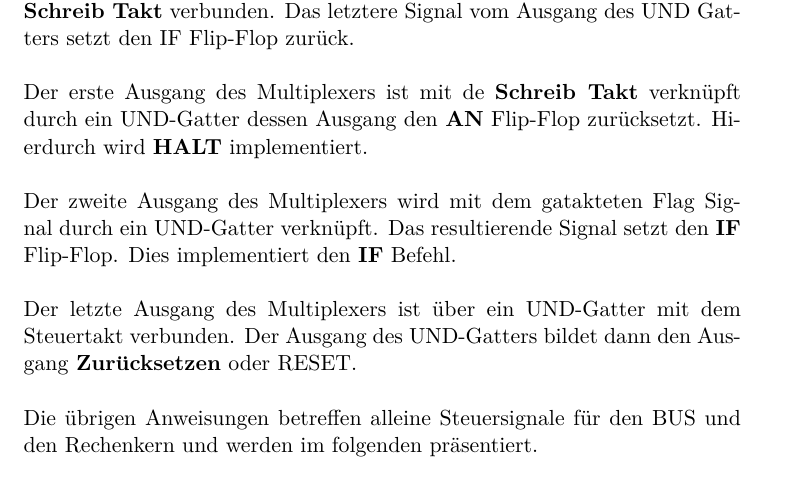
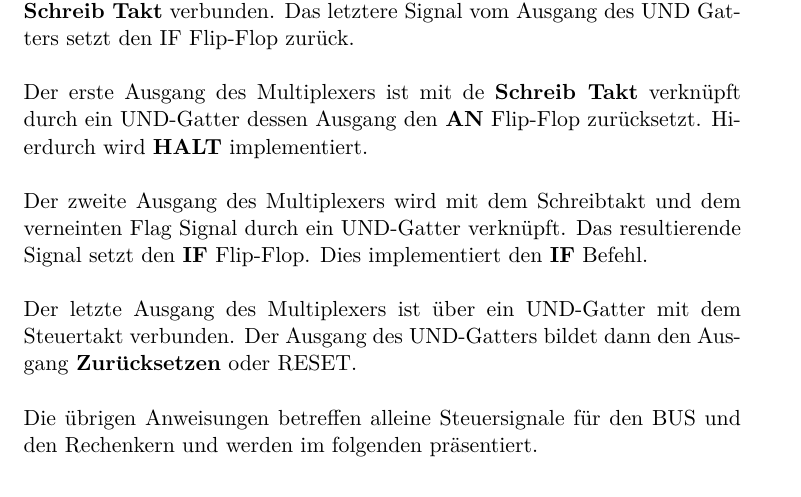
Before and after one commit to OliverSkocek/computer_book, a LaTeX document (book.tex): part of page 94 of 100, cut so that both start at the same text. Compiled offline with pdfLaTeX.

Commit message:
korrektur

```diff
--- a/book.tex
+++ b/book.tex
@@ -2113,7 +2113,7 @@ Der acht Bit Eingang vom Programmspeicher teilt sich in drei Segmente. Die erste
 \\
 Der erste Ausgang des Multiplexers ist mit de \textbf{Schreib Takt} verkn\"upft durch ein UND-Gatter dessen Ausgang den \textbf{AN} Flip-Flop zur\"ucksetzt. Hierdurch wird \textbf{HALT} implementiert.\\
 \\
-Der zweite Ausgang des Multiplexers wird mit dem gatakteten Flag Signal durch ein UND-Gatter verkn\"upft. Das resultierende Signal setzt den \textbf{IF} Flip-Flop. Dies implementiert den \textbf{IF} Befehl.\\
+Der zweite Ausgang des Multiplexers wird mit dem Schreibtakt und dem verneinten Flag Signal durch ein UND-Gatter verkn\"upft. Das resultierende Signal setzt den \textbf{IF} Flip-Flop. Dies implementiert den \textbf{IF} Befehl.\\
 \\
 Der letzte Ausgang des Multiplexers ist \"uber ein UND-Gatter mit dem Steuertakt verbunden. Der Ausgang des UND-Gatters bildet dann den Ausgang \textbf{Zur\"ucksetzen} oder RESET.\\
 \\
```
Also changed, not shown: Bilder/ausfuhrer.pdf, Bilder/ausfuhrer.svg, book.pdf, 2 other files.
